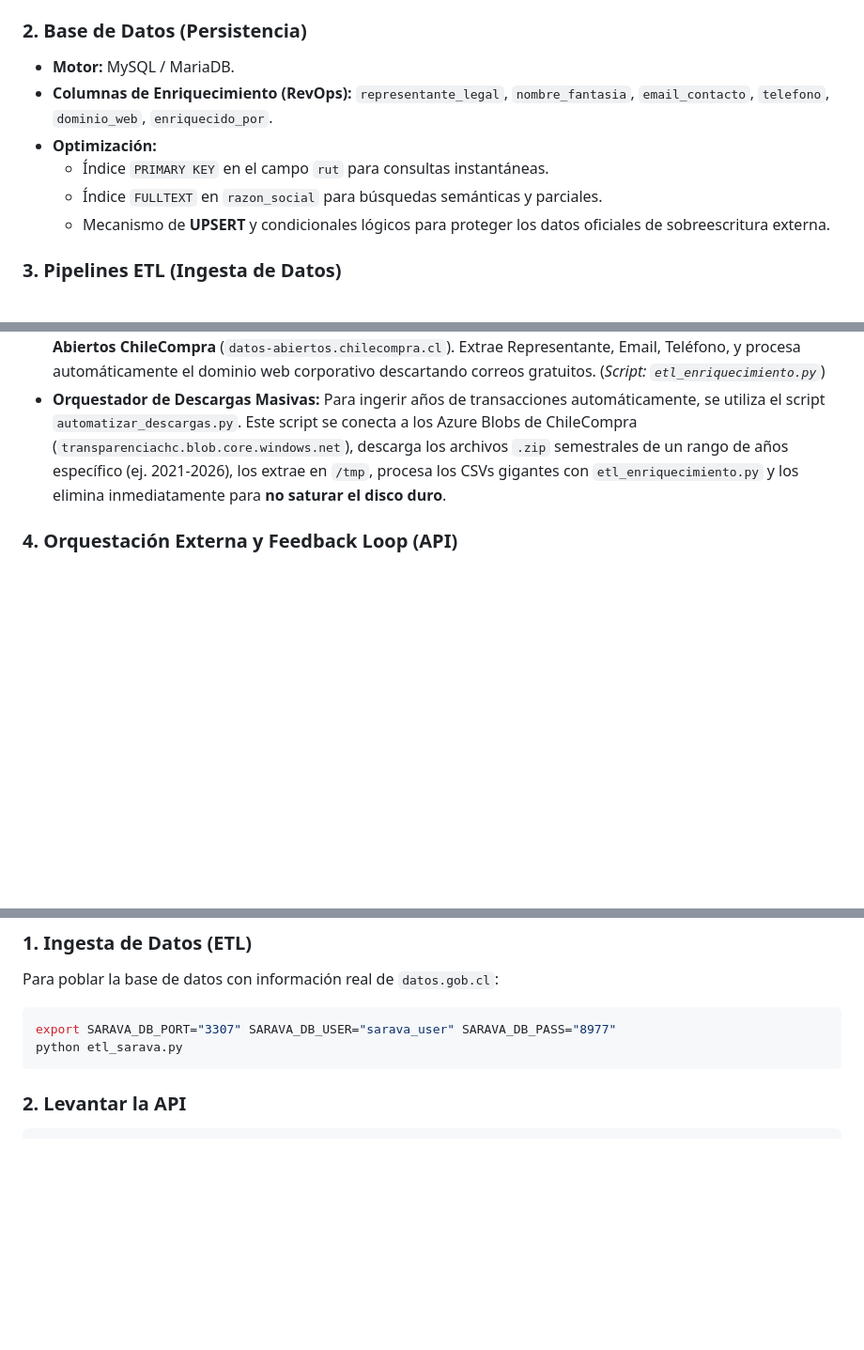
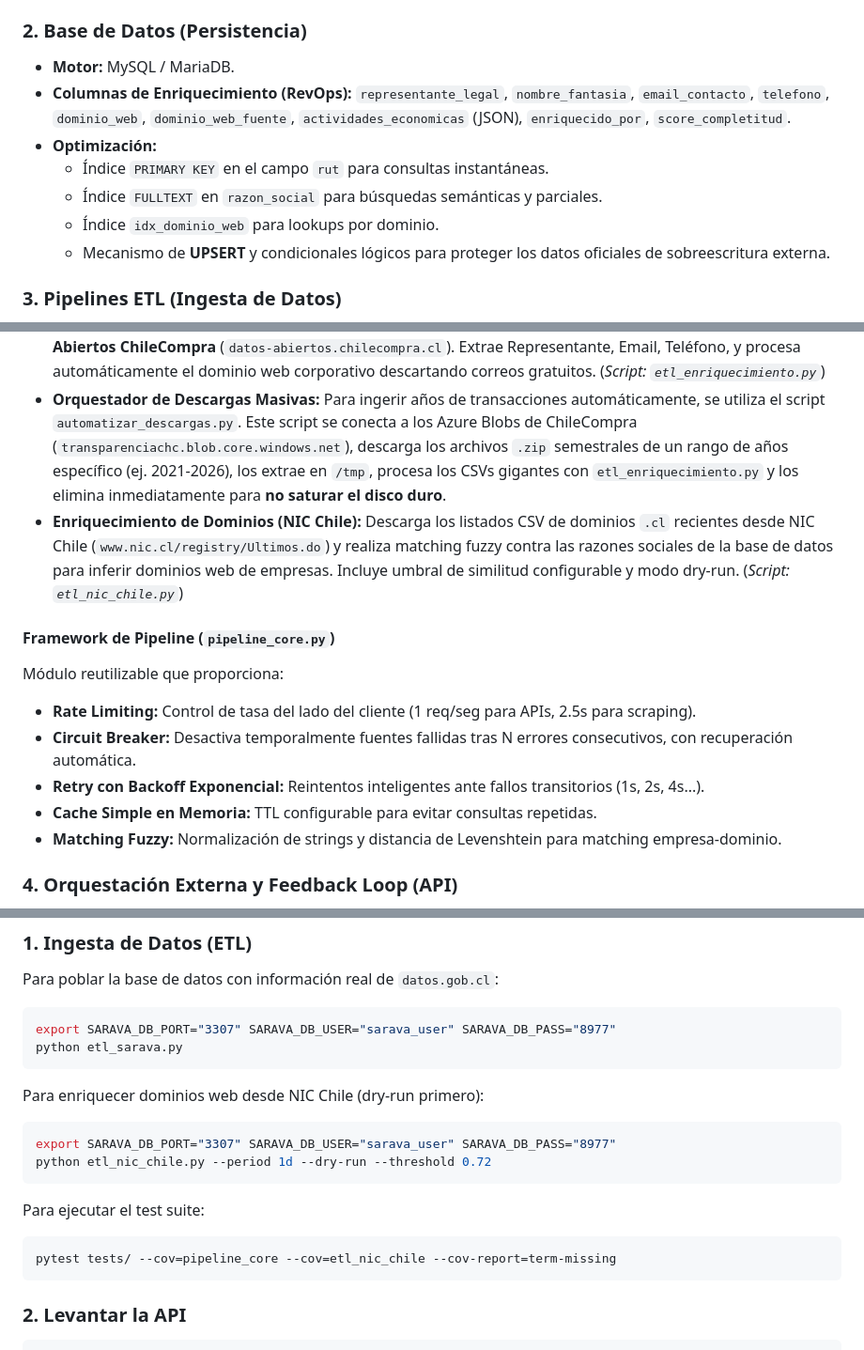
Before and after one commit to cristobalhiza/data-intel-ss, a Markdown page: README.md, 3 parts joined by grey strips. Shown at 94% size. GitHub-like rendering; blank space fills up the shorter version.

Commit message:
docs(readme): Document NIC Chile ETL, pipeline framework and new DB fields

````diff
--- a/README.md
+++ b/README.md
@@ -21,10 +21,11 @@ El proyecto sigue una arquitectura de microservicios simplificada, compuesta por
 
 ### 2. Base de Datos (Persistencia)
 *   **Motor:** MySQL / MariaDB.
-*   **Columnas de Enriquecimiento (RevOps):** `representante_legal`, `nombre_fantasia`, `email_contacto`, `telefono`, `dominio_web`, `enriquecido_por`.
+*   **Columnas de Enriquecimiento (RevOps):** `representante_legal`, `nombre_fantasia`, `email_contacto`, `telefono`, `dominio_web`, `dominio_web_fuente`, `actividades_economicas` (JSON), `enriquecido_por`, `score_completitud`.
 *   **Optimización:**
     *   Índice `PRIMARY KEY` en el campo `rut` para consultas instantáneas.
     *   Índice `FULLTEXT` en `razon_social` para búsquedas semánticas y parciales.
+    *   Índice `idx_dominio_web` para lookups por dominio.
     *   Mecanismo de **UPSERT** y condicionales lógicos para proteger los datos oficiales de sobreescritura externa.
 
 ### 3. Pipelines ETL (Ingesta de Datos)
@@ -32,6 +33,15 @@ El sistema cuenta con flujos principales diseñados para procesar grandes volúm
 *   **Base Oficial (Constituciones):** Extrae datos del "Registro de Empresas y Sociedades" del Ministerio de Economía en `datos.gob.cl`. (*Script: `etl_sarava.py`*)
 *   **Enriquecimiento Comercial (Mercado Público):** Procesa archivos masivos CSV provenientes de **Datos Abiertos ChileCompra** (`datos-abiertos.chilecompra.cl`). Extrae Representante, Email, Teléfono, y procesa automáticamente el dominio web corporativo descartando correos gratuitos. (*Script: `etl_enriquecimiento.py`*)
 *   **Orquestador de Descargas Masivas:** Para ingerir años de transacciones automáticamente, se utiliza el script `automatizar_descargas.py`. Este script se conecta a los Azure Blobs de ChileCompra (`transparenciachc.blob.core.windows.net`), descarga los archivos `.zip` semestrales de un rango de años específico (ej. 2021-2026), los extrae en `/tmp`, procesa los CSVs gigantes con `etl_enriquecimiento.py` y los elimina inmediatamente para **no saturar el disco duro**.
+*   **Enriquecimiento de Dominios (NIC Chile):** Descarga los listados CSV de dominios `.cl` recientes desde NIC Chile (`www.nic.cl/registry/Ultimos.do`) y realiza matching fuzzy contra las razones sociales de la base de datos para inferir dominios web de empresas. Incluye umbral de similitud configurable y modo dry-run. (*Script: `etl_nic_chile.py`*)
+
+#### Framework de Pipeline (`pipeline_core.py`)
+Módulo reutilizable que proporciona:
+*   **Rate Limiting:** Control de tasa del lado del cliente (1 req/seg para APIs, 2.5s para scraping).
+*   **Circuit Breaker:** Desactiva temporalmente fuentes fallidas tras N errores consecutivos, con recuperación automática.
+*   **Retry con Backoff Exponencial:** Reintentos inteligentes ante fallos transitorios (1s, 2s, 4s...).
+*   **Cache Simple en Memoria:** TTL configurable para evitar consultas repetidas.
+*   **Matching Fuzzy:** Normalización de strings y distancia de Levenshtein para matching empresa-dominio.
 
 ### 4. Orquestación Externa y Feedback Loop (API)
 *   **Capa Ultrarrápida:** La API entrega los datos cacheados en milisegundos.
@@ -108,6 +118,17 @@ export SARAVA_DB_PORT="3307" SARAVA_DB_USER="sarava_user" SARAVA_DB_PASS="8977"
 python etl_sarava.py
 ```
 
+Para enriquecer dominios web desde NIC Chile (dry-run primero):
+```bash
+export SARAVA_DB_PORT="3307" SARAVA_DB_USER="sarava_user" SARAVA_DB_PASS="8977"
+python etl_nic_chile.py --period 1d --dry-run --threshold 0.72
+```
+
+Para ejecutar el test suite:
+```bash
+pytest tests/ --cov=pipeline_core --cov=etl_nic_chile --cov-report=term-missing
+```
+
 ### 2. Levantar la API
 ```bash
 export SARAVA_DB_PORT="3307" SARAVA_DB_USER="sarava_user" SARAVA_DB_PASS="8977"
````
